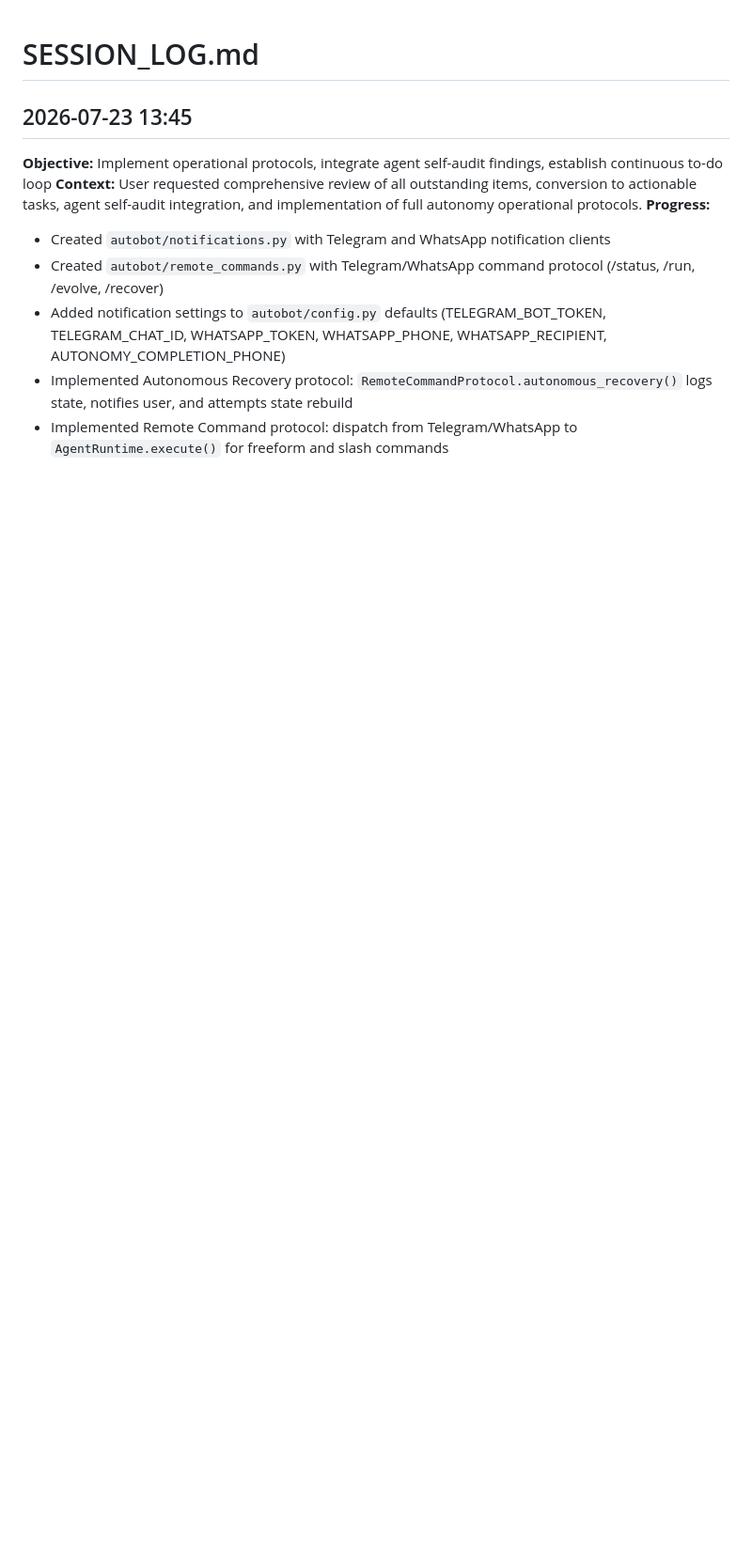
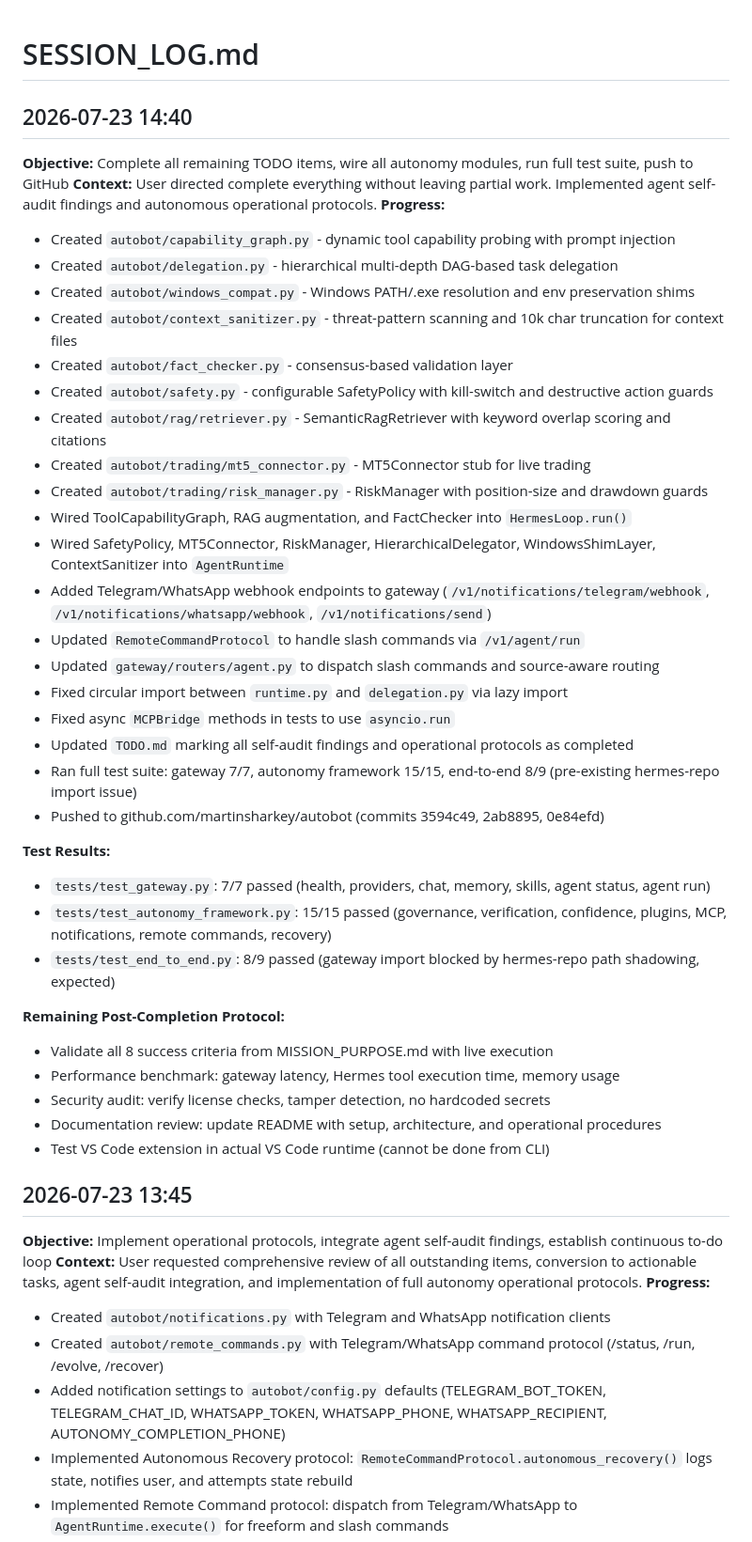
Before and after one commit to martinsharkey/autobot, a Markdown page: SESSION_LOG.md, the part around the change. Shown at 94% size. Rendered like a GitHub page; blank space fills up the shorter version.

Commit message:
docs: update SESSION_LOG.md with latest session progress and test results

```diff
--- a/SESSION_LOG.md
+++ b/SESSION_LOG.md
@@ -1,4 +1,40 @@
 # SESSION_LOG.md
+
+## 2026-07-23 14:40
+**Objective:** Complete all remaining TODO items, wire all autonomy modules, run full test suite, push to GitHub
+**Context:** User directed complete everything without leaving partial work. Implemented agent self-audit findings and autonomous operational protocols.
+**Progress:**
+- Created `autobot/capability_graph.py` - dynamic tool capability probing with prompt injection
+- Created `autobot/delegation.py` - hierarchical multi-depth DAG-based task delegation
+- Created `autobot/windows_compat.py` - Windows PATH/.exe resolution and env preservation shims
+- Created `autobot/context_sanitizer.py` - threat-pattern scanning and 10k char truncation for context files
+- Created `autobot/fact_checker.py` - consensus-based validation layer
+- Created `autobot/safety.py` - configurable SafetyPolicy with kill-switch and destructive action guards
+- Created `autobot/rag/retriever.py` - SemanticRagRetriever with keyword overlap scoring and citations
+- Created `autobot/trading/mt5_connector.py` - MT5Connector stub for live trading
+- Created `autobot/trading/risk_manager.py` - RiskManager with position-size and drawdown guards
+- Wired ToolCapabilityGraph, RAG augmentation, and FactChecker into `HermesLoop.run()`
+- Wired SafetyPolicy, MT5Connector, RiskManager, HierarchicalDelegator, WindowsShimLayer, ContextSanitizer into `AgentRuntime`
+- Added Telegram/WhatsApp webhook endpoints to gateway (`/v1/notifications/telegram/webhook`, `/v1/notifications/whatsapp/webhook`, `/v1/notifications/send`)
+- Updated `RemoteCommandProtocol` to handle slash commands via `/v1/agent/run`
+- Updated `gateway/routers/agent.py` to dispatch slash commands and source-aware routing
+- Fixed circular import between `runtime.py` and `delegation.py` via lazy import
+- Fixed async `MCPBridge` methods in tests to use `asyncio.run`
+- Updated `TODO.md` marking all self-audit findings and operational protocols as completed
+- Ran full test suite: gateway 7/7, autonomy framework 15/15, end-to-end 8/9 (pre-existing hermes-repo import issue)
+- Pushed to github.com/martinsharkey/autobot (commits 3594c49, 2ab8895, 0e84efd)
+
+**Test Results:**
+- `tests/test_gateway.py`: 7/7 passed (health, providers, chat, memory, skills, agent status, agent run)
+- `tests/test_autonomy_framework.py`: 15/15 passed (governance, verification, confidence, plugins, MCP, notifications, remote commands, recovery)
+- `tests/test_end_to_end.py`: 8/9 passed (gateway import blocked by hermes-repo path shadowing, expected)
+
+**Remaining Post-Completion Protocol:**
+- Validate all 8 success criteria from MISSION_PURPOSE.md with live execution
+- Performance benchmark: gateway latency, Hermes tool execution time, memory usage
+- Security audit: verify license checks, tamper detection, no hardcoded secrets
+- Documentation review: update README with setup, architecture, and operational procedures
+- Test VS Code extension in actual VS Code runtime (cannot be done from CLI)
 
 ## 2026-07-23 13:45
 **Objective:** Implement operational protocols, integrate agent self-audit findings, establish continuous to-do loop
```
